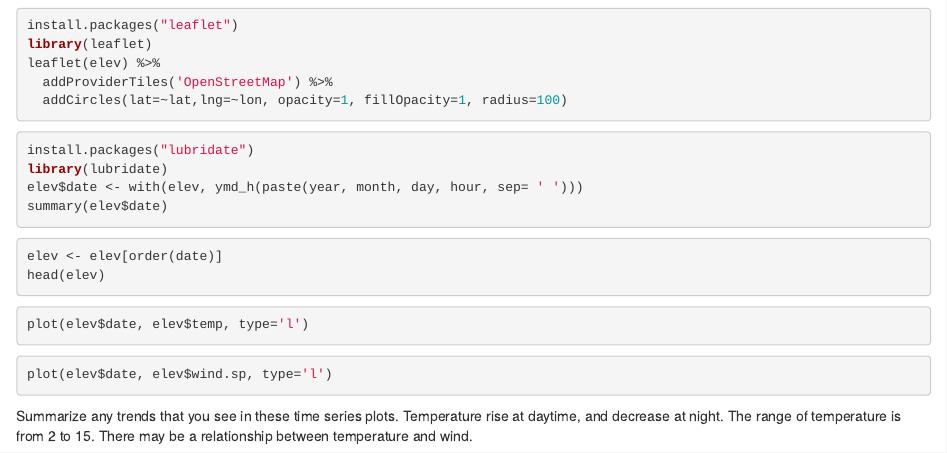
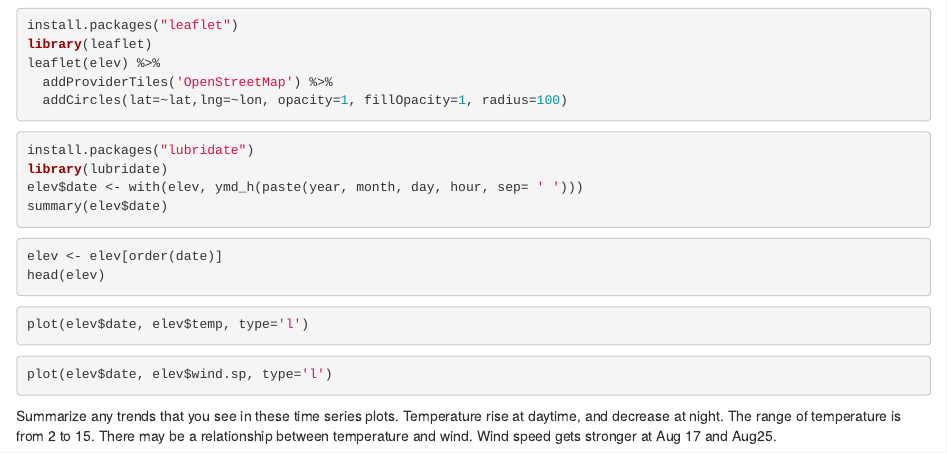
Before and after one commit to sanyu23333/pm566-fall2022-labs, an R Markdown document (lab3/Lab3_Xuan_Huang.Rmd): the page in a window 1100 px wide, from 1750 px down. Rendered offline with R 4.5, knitr and Pandoc, with nearby package versions; the code chunks are not run, so their results and figures are left out.

Commit message:
https://github.com/USCbiostats/PM566/issues/56

```diff
--- a/lab3/Lab3_Xuan_Huang.Rmd
+++ b/lab3/Lab3_Xuan_Huang.Rmd
@@ -135,3 +135,4 @@ Summarize any trends that you see in these time series plots.
 Temperature rise at daytime, and decrease at night.
 The range of temperature is from 2 to 15.
 There may be a relationship between temperature and wind.
+Wind speed gets stronger at Aug 17 and Aug25.
```
